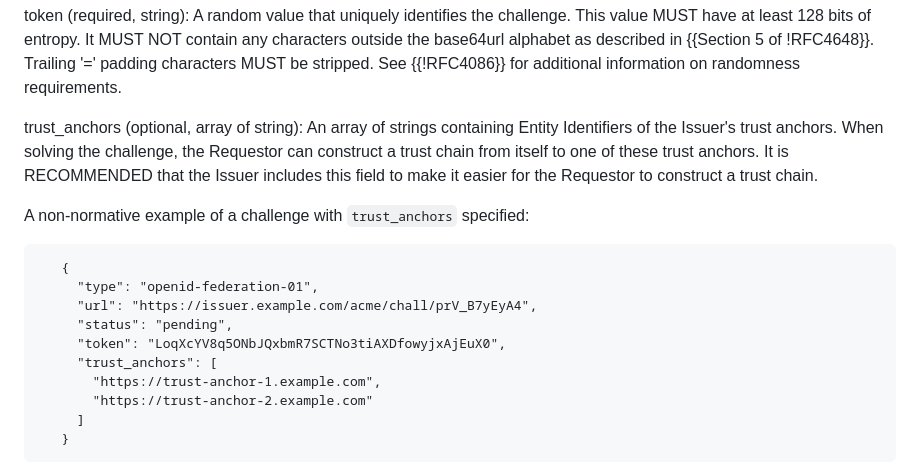
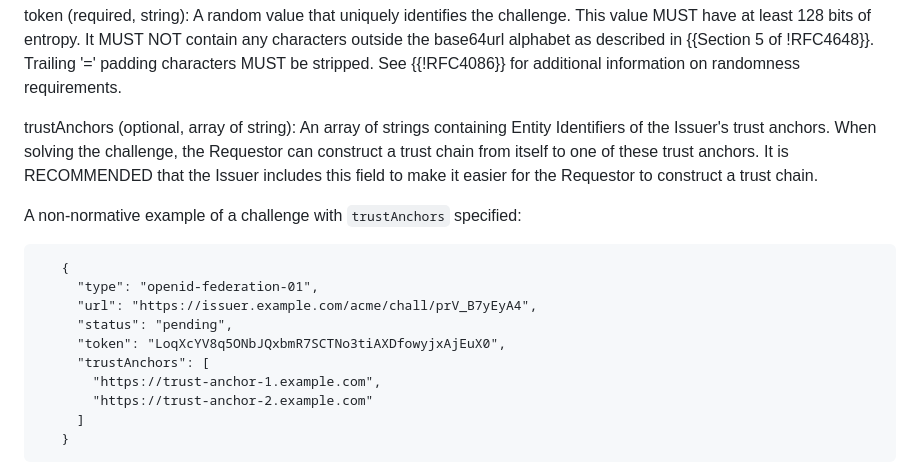
Before and after one commit to peppelinux/draft-demarco-acme-openid-federation, a Markdown page: draft-demarco-acme-openid-federation.md, the part around the change. Drawn GitHub-style.

Commit message:
use `trustAnchors` instead of `trust_anchors`
This is more consistent with the case used in other JSON keys in ACME.

```diff
--- a/draft-demarco-acme-openid-federation.md
+++ b/draft-demarco-acme-openid-federation.md
@@ -564,13 +564,13 @@ token (required, string):  A random value that uniquely identifies the
     {{Section 5 of !RFC4648}}. Trailing '=' padding characters MUST be stripped.
     See {{!RFC4086}} for additional information on randomness requirements.
 
-trust_anchors (optional, array of string):  An array of strings containing
+trustAnchors (optional, array of string):  An array of strings containing
     Entity Identifiers of the Issuer's trust anchors. When solving the
     challenge, the Requestor can construct a trust chain from itself to one of
     these trust anchors. It is RECOMMENDED that the Issuer includes this field
     to make it easier for the Requestor to construct a trust chain.
 
-A non-normative example of a challenge with `trust_anchors` specified:
+A non-normative example of a challenge with `trustAnchors` specified:
 
 ~~~~
    {
@@ -578,7 +578,7 @@ A non-normative example of a challenge with `trust_anchors` specified:
      "url": "https://issuer.example.com/acme/chall/prV_B7yEyA4",
      "status": "pending",
      "token": "LoqXcYV8q5ONbJQxbmR7SCTNo3tiAXDfowyjxAjEuX0",
-     "trust_anchors": [
+     "trustAnchors": [
        "https://trust-anchor-1.example.com",
        "https://trust-anchor-2.example.com"
      ]
```
